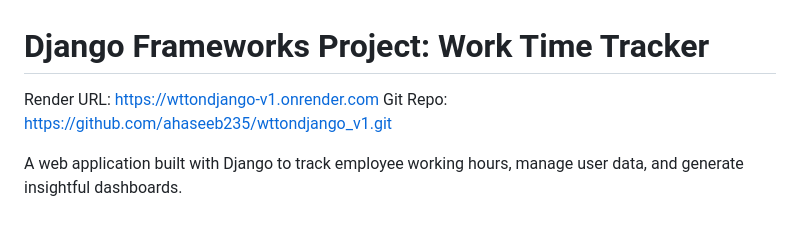
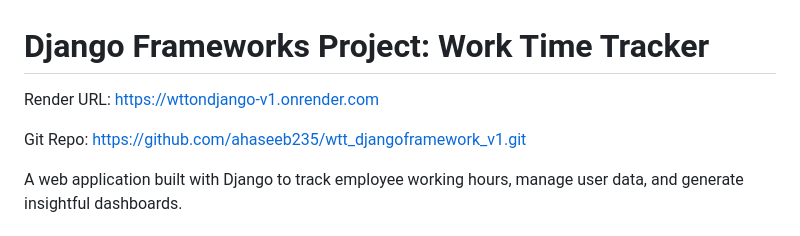
Before and after one commit to ahaseeb235/wtt_djangoframework_v1, a Markdown page: README.md, the part around the change. Drawn GitHub-style.

```diff
--- a/README.md
+++ b/README.md
@@ -1,7 +1,8 @@
 # Django Frameworks Project: Work Time Tracker
 
 Render URL: https://wttondjango-v1.onrender.com
-Git Repo: https://github.com/ahaseeb235/wttondjango_v1.git
+
+Git Repo: https://github.com/ahaseeb235/wtt_djangoframework_v1.git
 
 A web application built with Django to track employee working hours, manage user data, and generate insightful dashboards.
 
```
